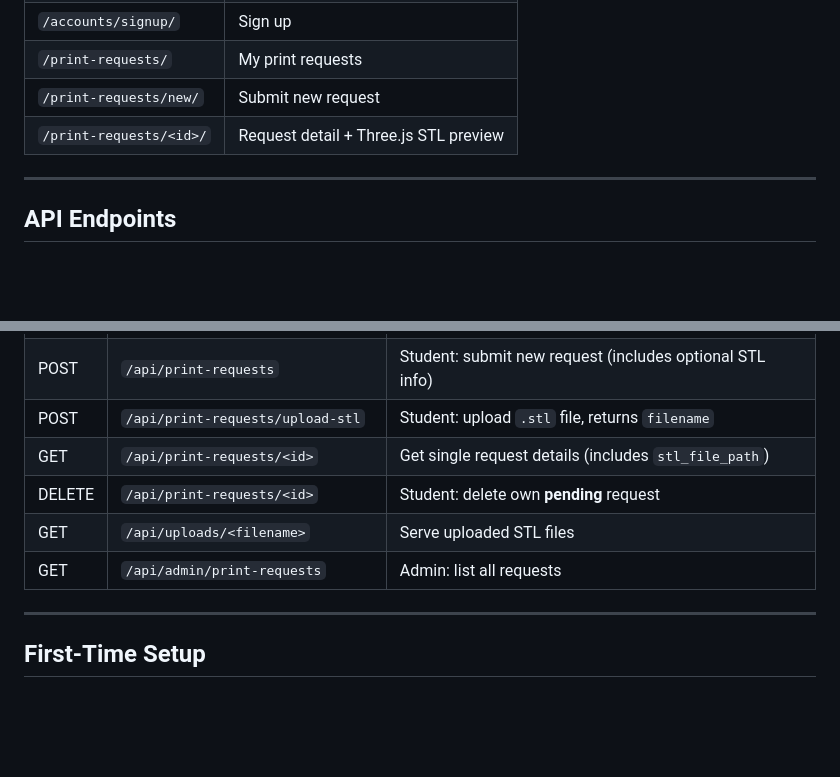
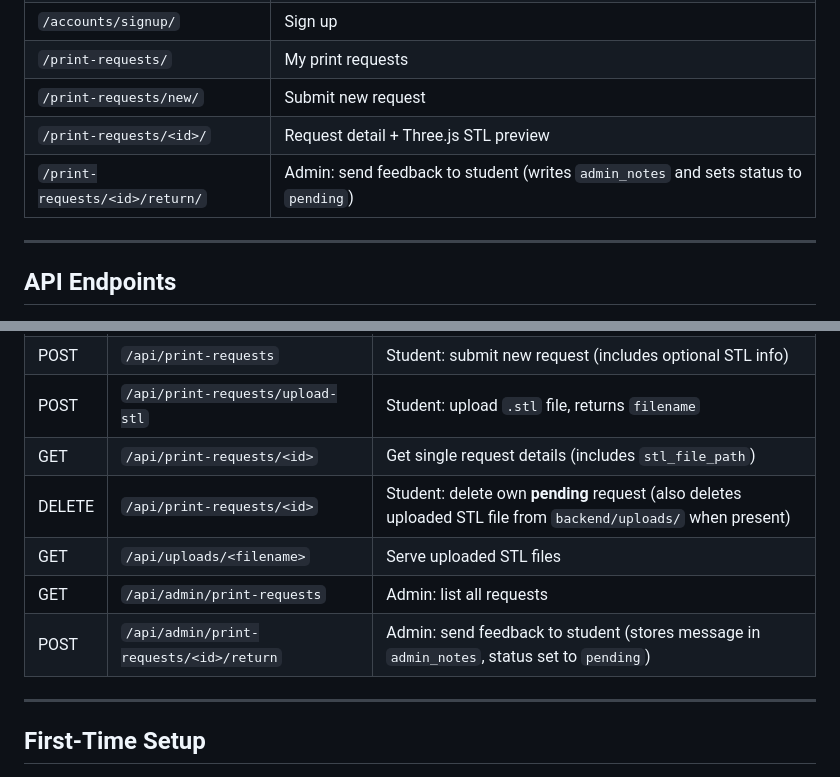
Before and after one commit to chxjames/DGSpace-Project, a Markdown page: README.md, 2 parts joined by grey strips. Drawn GitHub-style; blank space fills up the shorter version.

```diff
--- a/README.md
+++ b/README.md
@@ -110,6 +110,7 @@ All browser JS uses relative URLs (`/api/...`) — everything routes through Dja
 | `/print-requests/` | My print requests |
 | `/print-requests/new/` | Submit new request |
 | `/print-requests/<id>/` | Request detail + Three.js STL preview |
+| `/print-requests/<id>/return/` | Admin: send feedback to student (writes `admin_notes` and sets status to `pending`) |
 
 ---
 
@@ -140,9 +141,10 @@ All browser JS uses relative URLs (`/api/...`) — everything routes through Dja
 | POST | `/api/print-requests` | Student: submit new request (includes optional STL info) |
 | POST | `/api/print-requests/upload-stl` | Student: upload `.stl` file, returns `filename` |
 | GET | `/api/print-requests/<id>` | Get single request details (includes `stl_file_path`) |
-| DELETE | `/api/print-requests/<id>` | Student: delete own **pending** request |
+| DELETE | `/api/print-requests/<id>` | Student: delete own **pending** request (also deletes uploaded STL file from `backend/uploads/` when present) |
 | GET | `/api/uploads/<filename>` | Serve uploaded STL files |
 | GET | `/api/admin/print-requests` | Admin: list all requests |
+| POST | `/api/admin/print-requests/<id>/return` | Admin: send feedback to student (stores message in `admin_notes`, status set to `pending`) |
 
 ---
 
```
